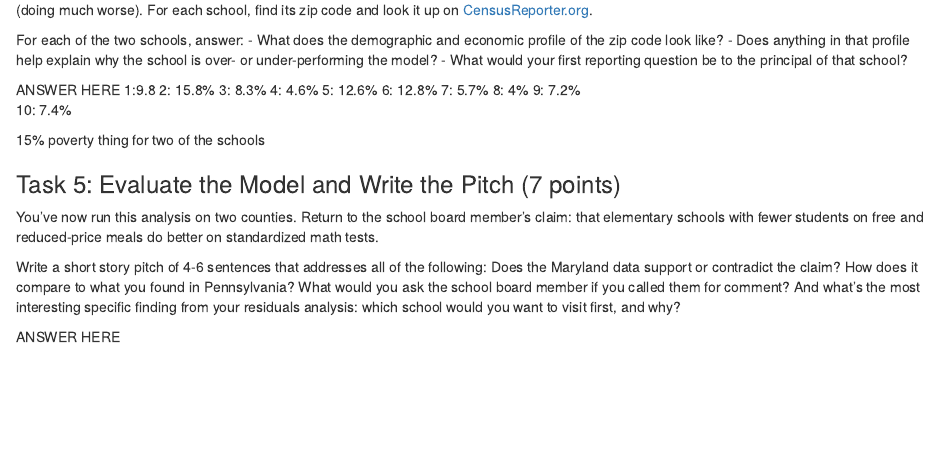
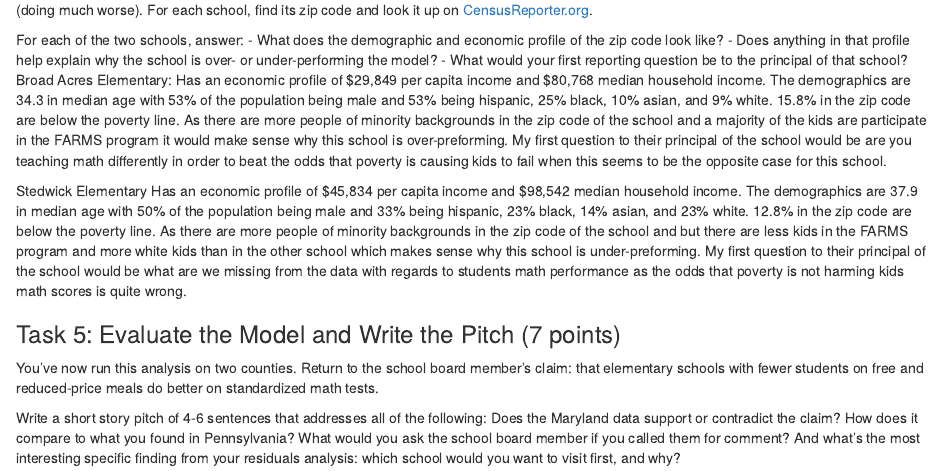
Before and after one commit to coroth124/journalism405, an R Markdown document (homework/HW13_SchoolMathScores.Rmd): the page in a window 1100 px wide, from 2440 px down. Rendered offline with R 4.5, knitr and Pandoc, with nearby package versions; some code elsewhere in the file could not run offline.

Commit message:
Update HW13_SchoolMathScores.Rmd

```diff
--- a/homework/HW13_SchoolMathScores.Rmd
+++ b/homework/HW13_SchoolMathScores.Rmd
@@ -84,20 +84,11 @@ For each of the two schools, answer:
 - What does the demographic and economic profile of the zip code look like?
 - Does anything in that profile help explain why the school is over- or under-performing the model?
 - What would your first reporting question be to the principal of that school?
+ Broad Acres Elementary:
+ Has an economic profile of $29,849 per capita income and $80,768 median household income. The demographics are 34.3 in median age with 53% of the population being male and 53% being hispanic, 25% black, 10% asian, and 9% white. 15.8% in the zip code are below the poverty line. As there are more people of minority backgrounds in the zip code of the school and a majority of the kids are participate in the FARMS program it would make sense why this school is over-preforming. My first question to their principal of the school would be are you teaching math differently in order to beat the odds that poverty is causing kids to fail when this seems to be the opposite case for this school.
 
-ANSWER HERE
-1:9.8
-2: 15.8%
-3: 8.3%
-4: 4.6%
-5: 12.6%
-6: 12.8%
-7: 5.7%
-8: 4%
-9: 7.2%
-10: 7.4%
-
-15% poverty thing for two of the schools
+Stedwick Elementary
+Has an economic profile of $45,834 per capita income and $98,542 median household income. The demographics are 37.9 in median age with 50% of the population being male and 33% being hispanic, 23% black, 14% asian, and 23% white. 12.8% in the zip code are below the poverty line. As there are more people of minority backgrounds in the zip code of the school and but there are less kids in the FARMS program and more white kids than in the other school which makes sense why this school is under-preforming. My first question to their principal of the school would be what are we missing from the data with regards to students math performance as the odds that poverty is not harming kids math scores is quite wrong.
 
 
 ### Task 5: Evaluate the Model and Write the Pitch (7 points)
```
